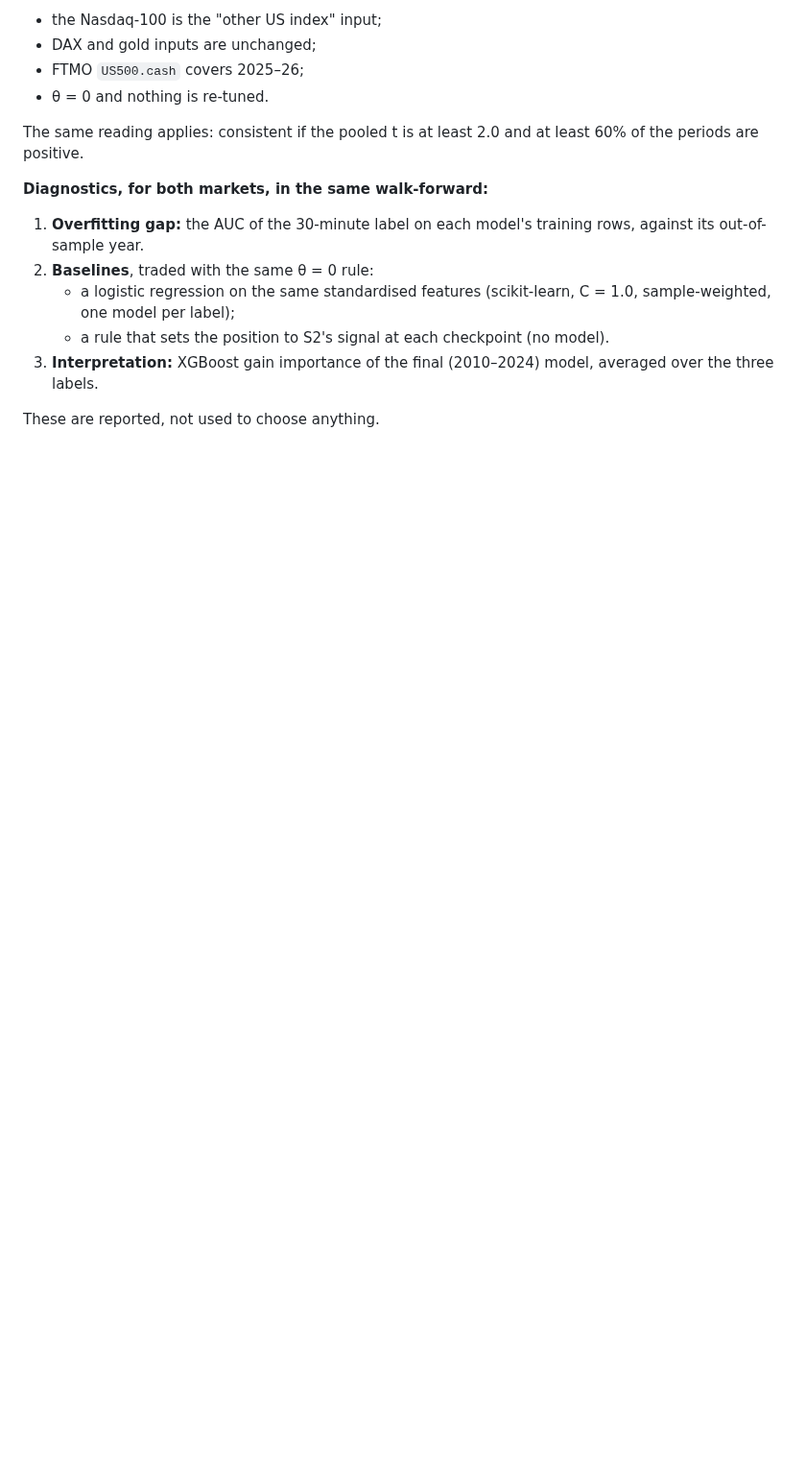
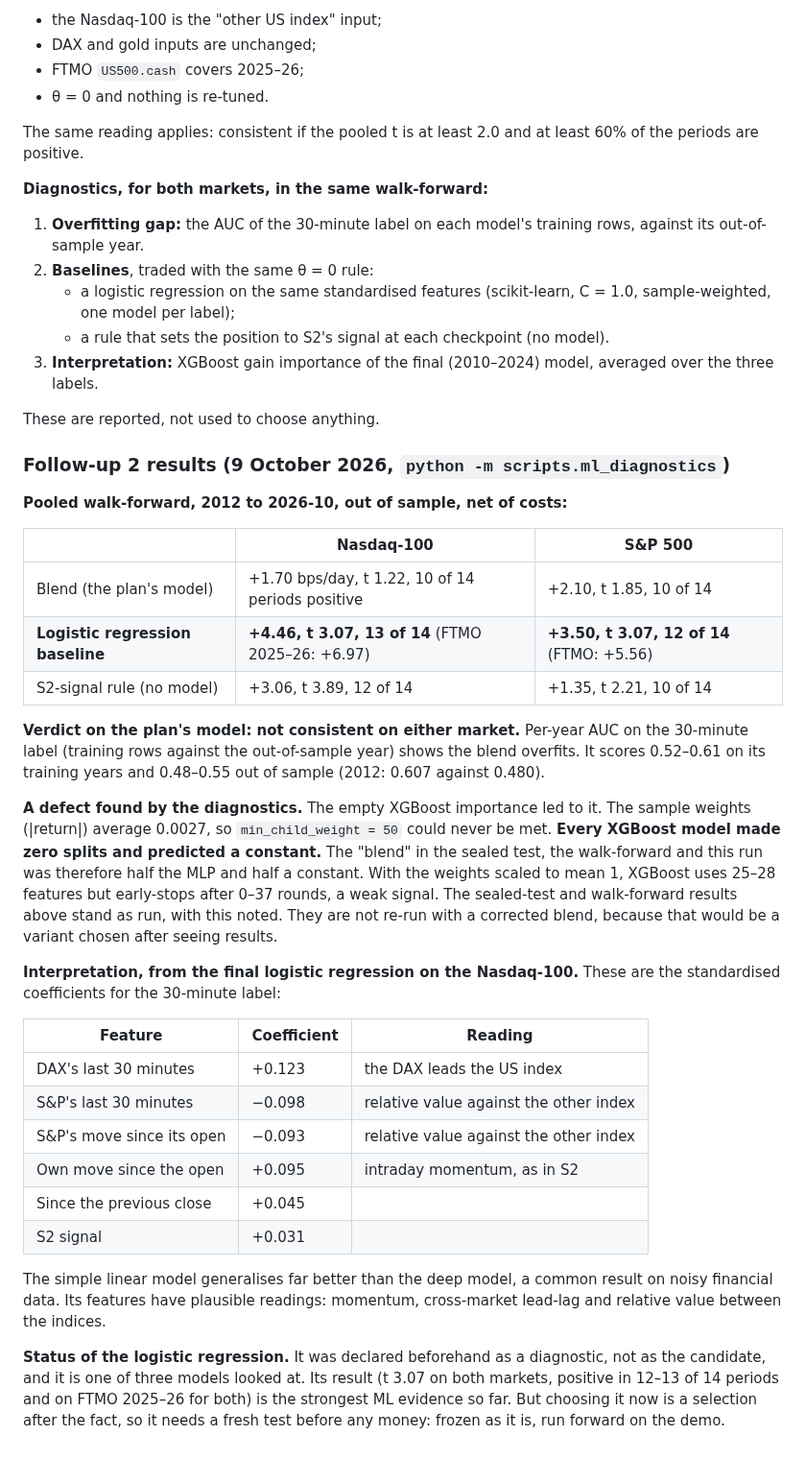
Before and after one commit to xantugs/trading-research, a Markdown page: docs/ML_PLAN.md, the part around the change. Shown at 96% size. Drawn GitHub-style; blank space fills up the shorter version.

Commit message:
Record the diagnostics: the blend overfits and XGBoost never split (weight bug); logistic regression t 3.07 on both markets

```diff
--- a/docs/ML_PLAN.md
+++ b/docs/ML_PLAN.md
@@ -249,3 +249,49 @@ the periods are positive.
    over the three labels.
 
 These are reported, not used to choose anything.
+
+### Follow-up 2 results (9 October 2026, `python -m scripts.ml_diagnostics`)
+
+**Pooled walk-forward, 2012 to 2026-10, out of sample, net of costs:**
+
+| | Nasdaq-100 | S&P 500 |
+|---|---|---|
+| Blend (the plan's model) | +1.70 bps/day, t 1.22, 10 of 14 periods positive | +2.10, t 1.85, 10 of 14 |
+| **Logistic regression baseline** | **+4.46, t 3.07, 13 of 14** (FTMO 2025–26: +6.97) | **+3.50, t 3.07, 12 of 14** (FTMO: +5.56) |
+| S2-signal rule (no model) | +3.06, t 3.89, 12 of 14 | +1.35, t 2.21, 10 of 14 |
+
+**Verdict on the plan's model: not consistent on either market.** Per-year AUC on the
+30-minute label (training rows against the out-of-sample year) shows the blend overfits.
+It scores 0.52–0.61 on its training years and 0.48–0.55 out of sample (2012: 0.607 against
+0.480).
+
+**A defect found by the diagnostics.** The empty XGBoost importance led to it. The sample
+weights (|return|) average 0.0027, so `min_child_weight = 50` could never be met. **Every
+XGBoost model made zero splits and predicted a constant.** The "blend" in the sealed test,
+the walk-forward and this run was therefore half the MLP and half a constant. With the
+weights scaled to mean 1, XGBoost uses 25–28 features but early-stops after 0–37 rounds, a
+weak signal. The sealed-test and walk-forward results above stand as run, with this
+noted. They are not re-run with a corrected blend, because that would be a variant chosen
+after seeing results.
+
+**Interpretation, from the final logistic regression on the Nasdaq-100.** These are the
+standardised coefficients for the 30-minute label:
+
+| Feature | Coefficient | Reading |
+|---|---|---|
+| DAX's last 30 minutes | +0.123 | the DAX leads the US index |
+| S&P's last 30 minutes | −0.098 | relative value against the other index |
+| S&P's move since its open | −0.093 | relative value against the other index |
+| Own move since the open | +0.095 | intraday momentum, as in S2 |
+| Since the previous close | +0.045 | |
+| S2 signal | +0.031 | |
+
+The simple linear model generalises far better than the deep model, a common result on
+noisy financial data. Its features have plausible readings: momentum, cross-market
+lead-lag and relative value between the indices.
+
+**Status of the logistic regression.** It was declared beforehand as a diagnostic, not as
+the candidate, and it is one of three models looked at. Its result (t 3.07 on both
+markets, positive in 12–13 of 14 periods and on FTMO 2025–26 for both) is the strongest
+ML evidence so far. But choosing it now is a selection after the fact, so it needs a
+fresh test before any money: frozen as it is, run forward on the demo.
```
